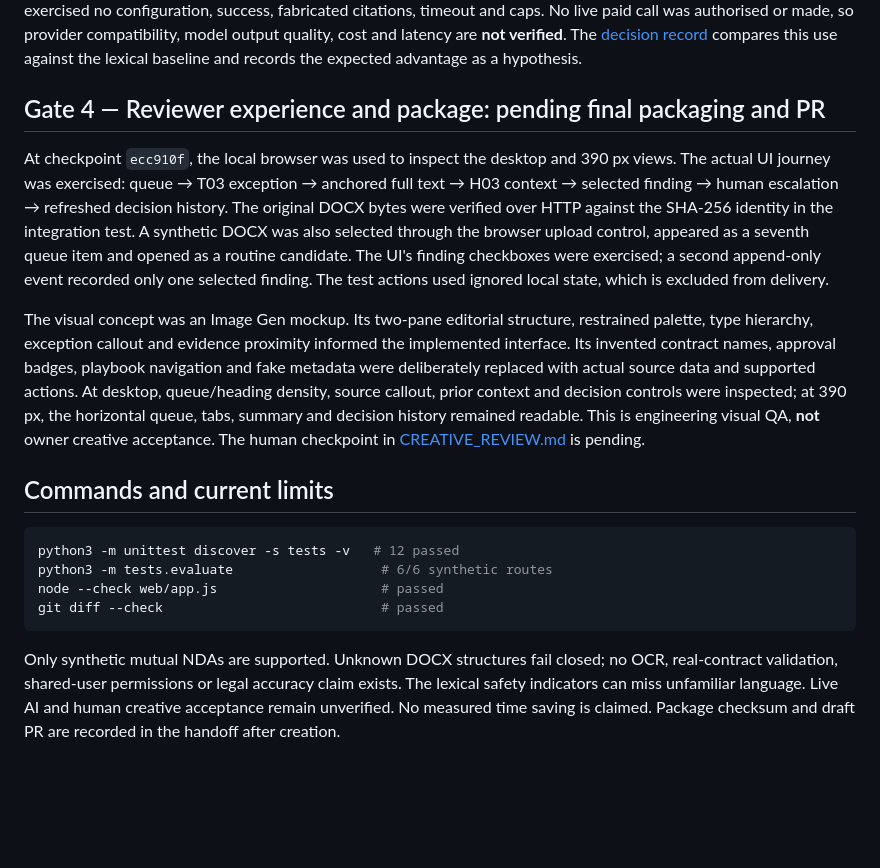
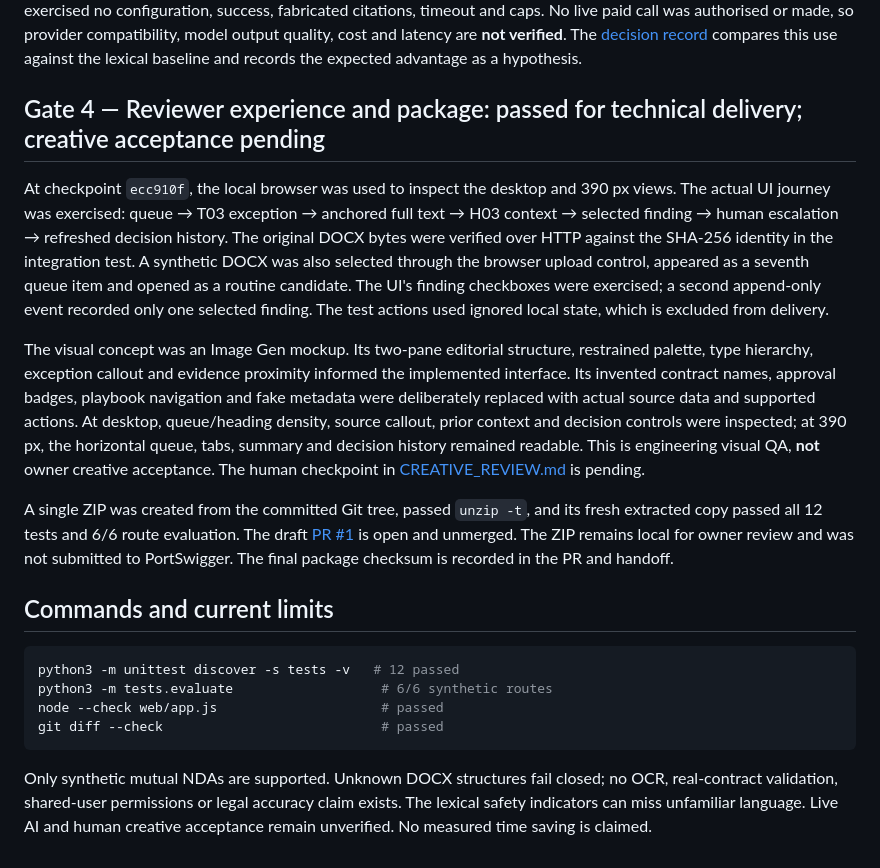
Before and after one commit to 241443Mooks/Swag, a Markdown page: docs/SPRINT_01_STATUS.md, the part around the change. GitHub-like rendering; blank space fills up the shorter version.

Commit message:
Record verified package and draft PR handoff

````diff
--- a/docs/SPRINT_01_STATUS.md
+++ b/docs/SPRINT_01_STATUS.md
@@ -12,11 +12,13 @@ Checkpoint `ecc910f` implements the reference comparison, missing/added clause r
 
 Checkpoint `ecc910f` includes a real OpenAI Responses API adapter for selected changed-clause interpretation, with explicit opt-in, source/reference passage input, structured response format, source-anchor validation, timeout, per-document/session caps and input/output limits. The deterministic review route remains authoritative. Mock tests exercised no configuration, success, fabricated citations, timeout and caps. No live paid call was authorised or made, so provider compatibility, model output quality, cost and latency are **not verified**. The [decision record](decisions/001-scoped-semantic-comparison.md) compares this use against the lexical baseline and records the expected advantage as a hypothesis.
 
-## Gate 4 — Reviewer experience and package: pending final packaging and PR
+## Gate 4 — Reviewer experience and package: passed for technical delivery; creative acceptance pending
 
 At checkpoint `ecc910f`, the local browser was used to inspect the desktop and 390 px views. The actual UI journey was exercised: queue → T03 exception → anchored full text → H03 context → selected finding → human escalation → refreshed decision history. The original DOCX bytes were verified over HTTP against the SHA-256 identity in the integration test. A synthetic DOCX was also selected through the browser upload control, appeared as a seventh queue item and opened as a routine candidate. The UI's finding checkboxes were exercised; a second append-only event recorded only one selected finding. The test actions used ignored local state, which is excluded from delivery.
 
 The visual concept was an Image Gen mockup. Its two-pane editorial structure, restrained palette, type hierarchy, exception callout and evidence proximity informed the implemented interface. Its invented contract names, approval badges, playbook navigation and fake metadata were deliberately replaced with actual source data and supported actions. At desktop, queue/heading density, source callout, prior context and decision controls were inspected; at 390 px, the horizontal queue, tabs, summary and decision history remained readable. This is engineering visual QA, **not** owner creative acceptance. The human checkpoint in [CREATIVE_REVIEW.md](CREATIVE_REVIEW.md) is pending.
+
+A single ZIP was created from the committed Git tree, passed `unzip -t`, and its fresh extracted copy passed all 12 tests and 6/6 route evaluation. The draft [PR #1](https://github.com/241443Mooks/Swag/pull/1) is open and unmerged. The ZIP remains local for owner review and was not submitted to PortSwigger. The final package checksum is recorded in the PR and handoff.
 
 ## Commands and current limits
 
@@ -27,4 +29,4 @@ node --check web/app.js                     # passed
 git diff --check                            # passed
 ```
 
-Only synthetic mutual NDAs are supported. Unknown DOCX structures fail closed; no OCR, real-contract validation, shared-user permissions or legal accuracy claim exists. The lexical safety indicators can miss unfamiliar language. Live AI and human creative acceptance remain unverified. No measured time saving is claimed. Package checksum and draft PR are recorded in the handoff after creation.
+Only synthetic mutual NDAs are supported. Unknown DOCX structures fail closed; no OCR, real-contract validation, shared-user permissions or legal accuracy claim exists. The lexical safety indicators can miss unfamiliar language. Live AI and human creative acceptance remain unverified. No measured time saving is claimed.
````
